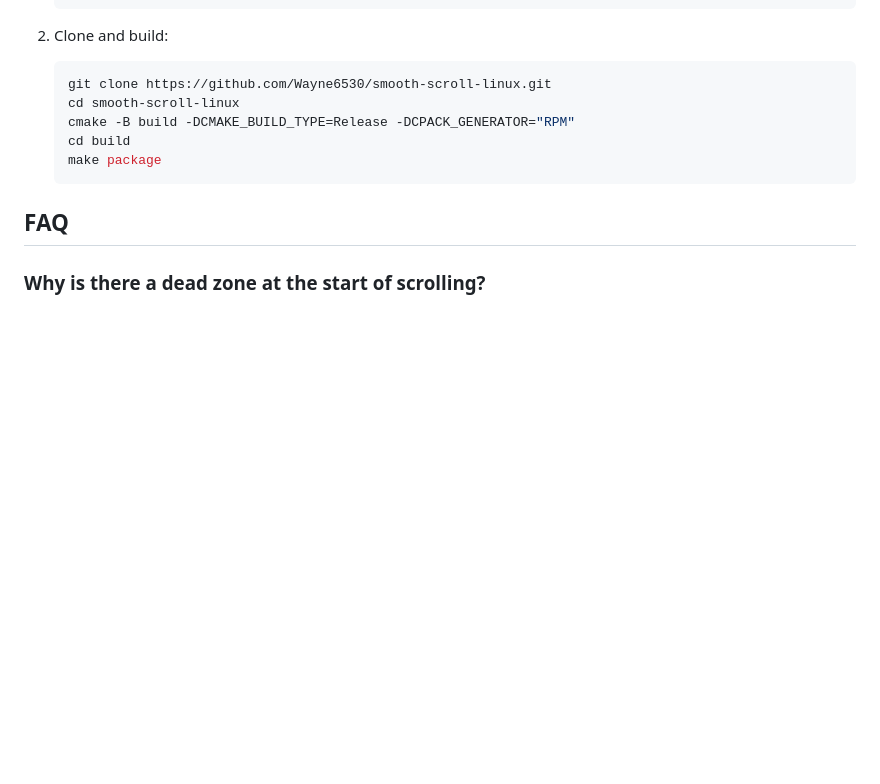
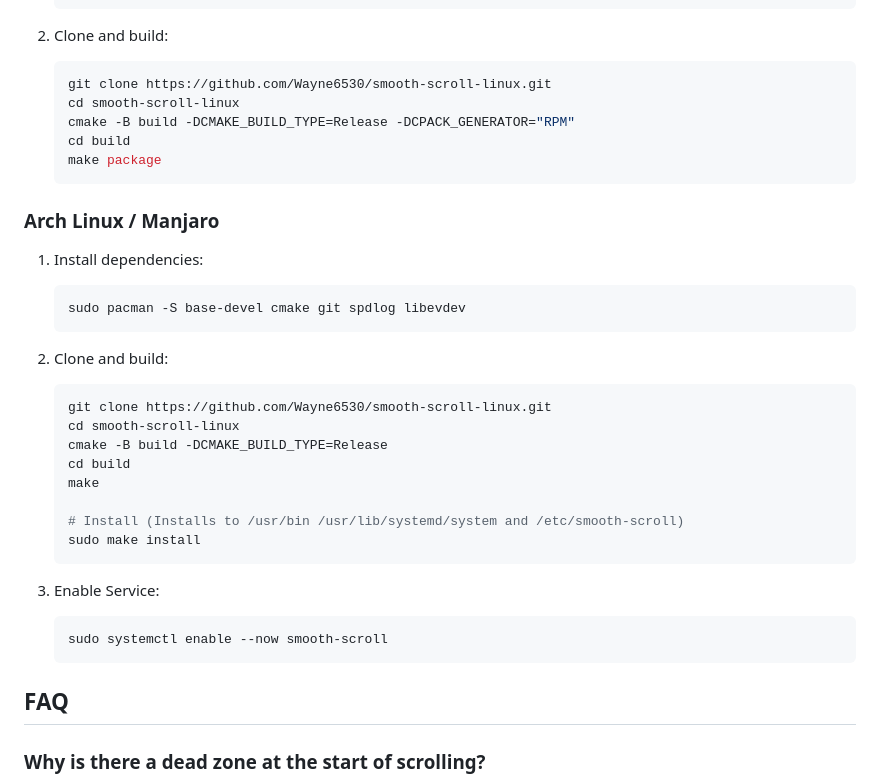
Before and after one commit to Wayne6530/smooth-scroll-linux, a Markdown page: README.md, the part around the change. Drawn GitHub-style; blank space fills up the shorter version.

Commit message:
docs: add Arch Linux installation instructions

````diff
--- a/README.md
+++ b/README.md
@@ -169,6 +169,33 @@ For advanced users, see [Technical Insight](https://github.com/Wayne6530/smooth-
    make package
    ```
 
+### Arch Linux / Manjaro
+
+1. Install dependencies:
+
+   ```bash
+   sudo pacman -S base-devel cmake git spdlog libevdev
+   ```
+
+2. Clone and build:
+
+   ```bash
+   git clone https://github.com/Wayne6530/smooth-scroll-linux.git
+   cd smooth-scroll-linux
+   cmake -B build -DCMAKE_BUILD_TYPE=Release
+   cd build
+   make
+
+   # Install (Installs to /usr/bin /usr/lib/systemd/system and /etc/smooth-scroll)
+   sudo make install
+   ```
+
+3. Enable Service:
+
+   ```bash
+   sudo systemctl enable --now smooth-scroll
+   ```
+
 ## FAQ
 
 ### Why is there a dead zone at the start of scrolling?
````
Also changed, not shown: README.zh.md (+27 -0 lines).
